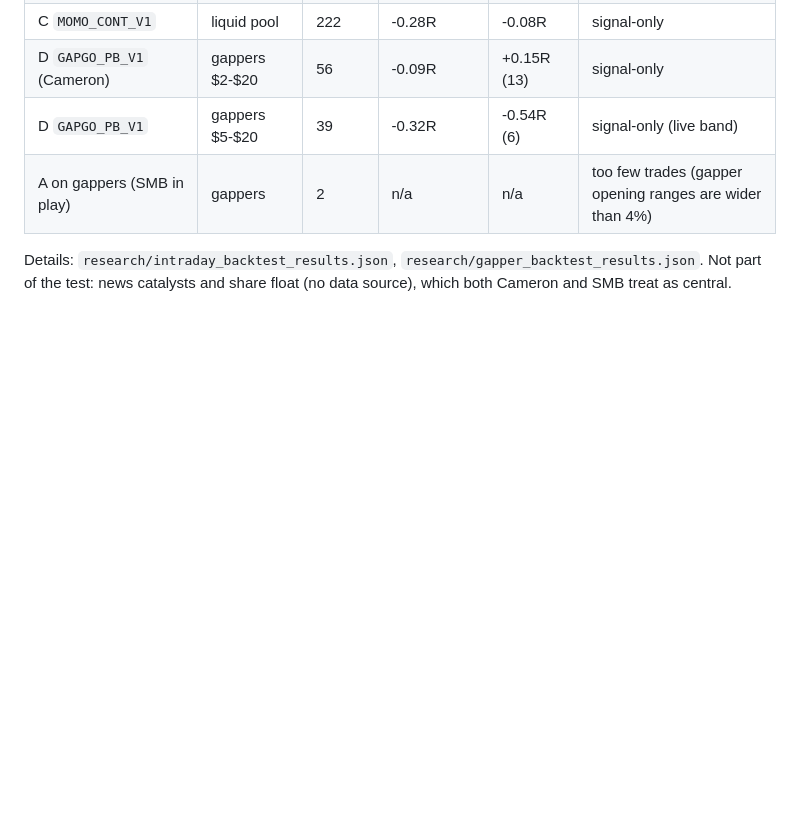
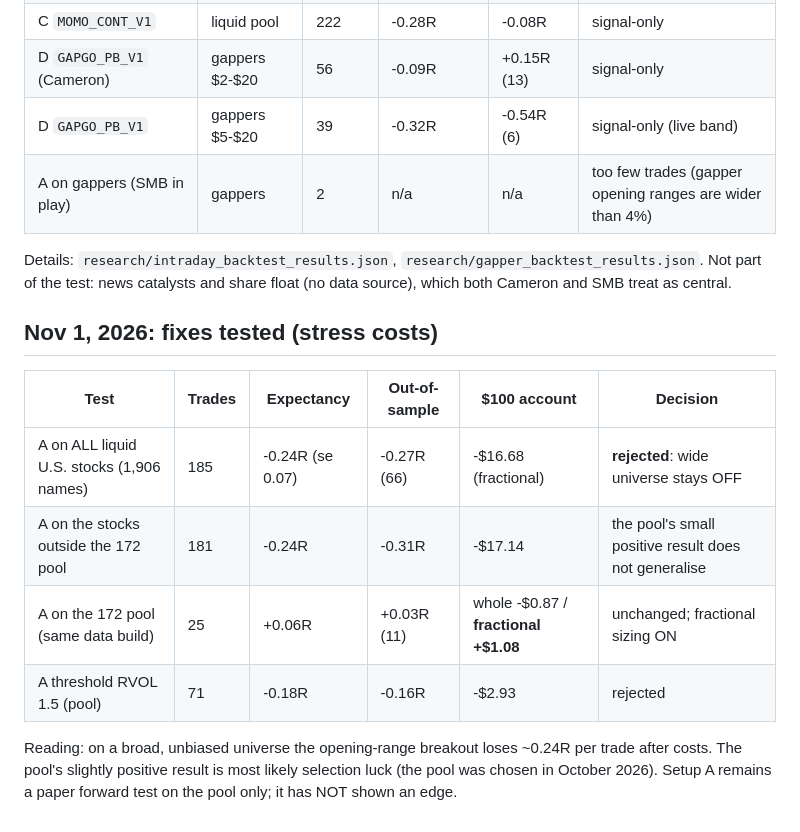
Before and after one commit to BtheAnalyst/hb-global-trading-lab, a Markdown page: docs/INTRADAY.md, the part around the change. Drawn GitHub-style; blank space fills up the shorter version.

Commit message:
Docs: Nov 1 evidence (wide universe rejected; fractional sizing kept; Setup A edge not shown)
Co-Authored-By: Claude Opus 5.5 <noreply@anthropic.com>
Claude-Session: https://claude.ai/code/session_01FUDcTmwpvH6oQp7EDFPvbE

```diff
--- a/docs/INTRADAY.md
+++ b/docs/INTRADAY.md
@@ -57,3 +57,14 @@ rewritten by the bot; any change goes through the backtest and tests again.
 | A on gappers (SMB in play) | gappers | 2 | n/a | n/a | too few trades (gapper opening ranges are wider than 4%) |
 Details: `research/intraday_backtest_results.json`, `research/gapper_backtest_results.json`. Not part of the test:
 news catalysts and share float (no data source), which both Cameron and SMB treat as central.
+
+## Nov 1, 2026: fixes tested (stress costs)
+| Test | Trades | Expectancy | Out-of-sample | $100 account | Decision |
+|---|---|---|---|---|---|
+| A on ALL liquid U.S. stocks (1,906 names) | 185 | -0.24R (se 0.07) | -0.27R (66) | -$16.68 (fractional) | **rejected**: wide universe stays OFF |
+| A on the stocks outside the 172 pool | 181 | -0.24R | -0.31R | -$17.14 | the pool's small positive result does not generalise |
+| A on the 172 pool (same data build) | 25 | +0.06R | +0.03R (11) | whole -$0.87 / **fractional +$1.08** | unchanged; fractional sizing ON |
+| A threshold RVOL 1.5 (pool) | 71 | -0.18R | -0.16R | -$2.93 | rejected |
+Reading: on a broad, unbiased universe the opening-range breakout loses ~0.24R per trade after costs. The pool's
+slightly positive result is most likely selection luck (the pool was chosen in October 2026). Setup A remains a
+paper forward test on the pool only; it has NOT shown an edge.
```
